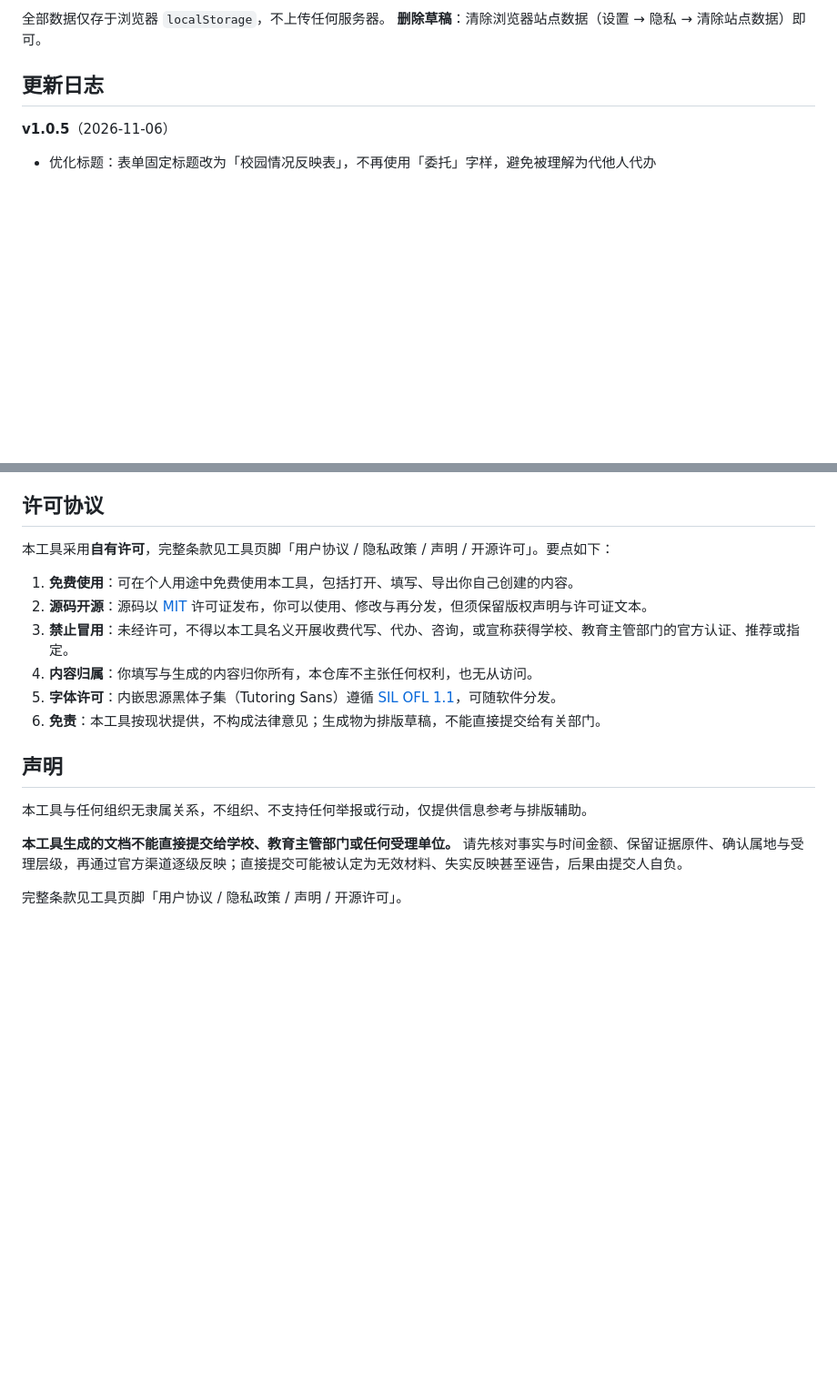
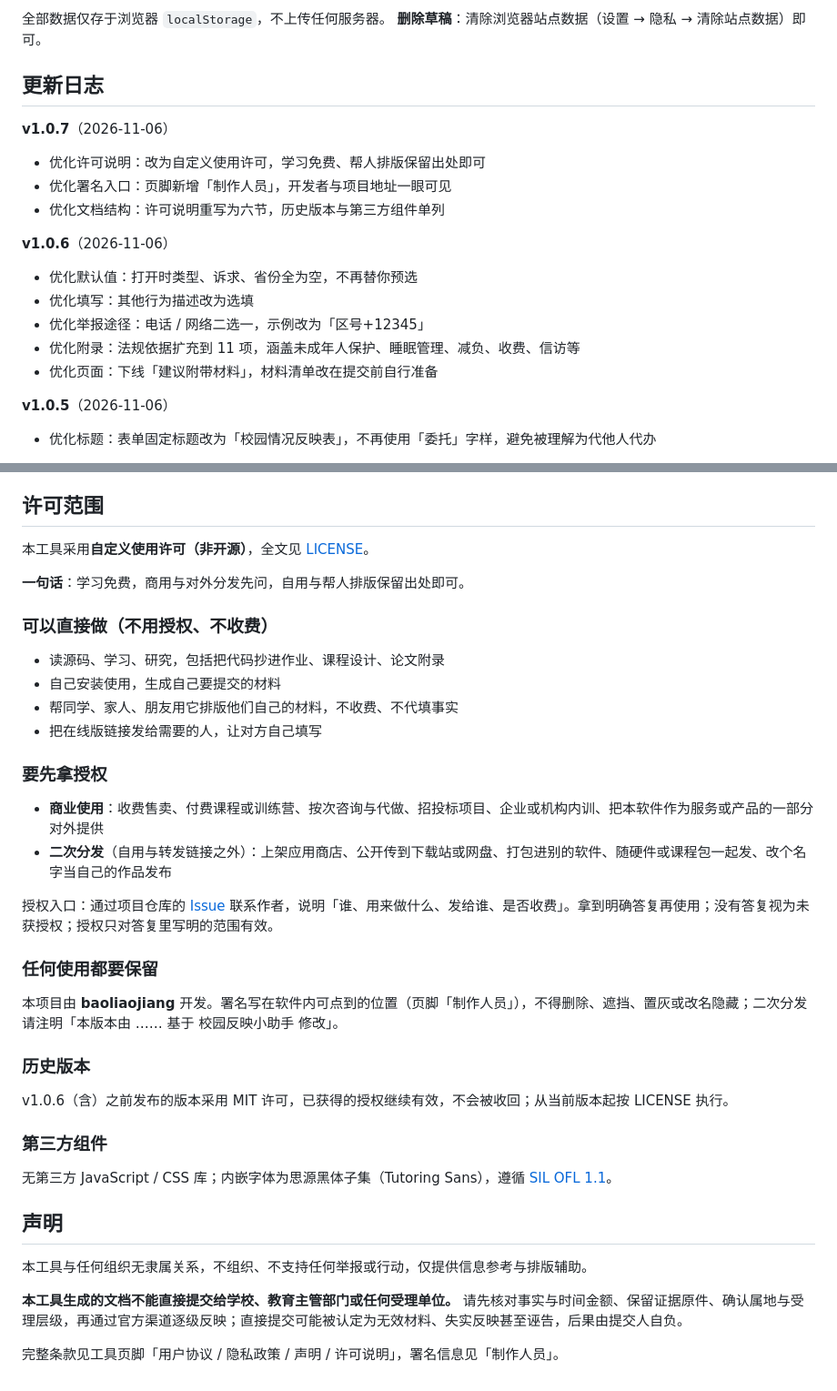
Before and after one commit to baoliaojiang/TutoringAppeal, a Markdown page: README.md, 2 parts joined by grey strips. Shown at 91% size. GitHub-like rendering; blank space fills up the shorter version.

Commit message:
feat: v1.0.7 改为自定义使用许可，新增制作人员页，许可口径四处同步

```diff
--- a/README.md
+++ b/README.md
@@ -49,6 +49,18 @@
 **删除草稿**：清除浏览器站点数据（设置 → 隐私 → 清除站点数据）即可。
 
 ## 更新日志
+
+**v1.0.7**（2026-11-06）
+- 优化许可说明：改为自定义使用许可，学习免费、帮人排版保留出处即可
+- 优化署名入口：页脚新增「制作人员」，开发者与项目地址一眼可见
+- 优化文档结构：许可说明重写为六节，历史版本与第三方组件单列
+
+**v1.0.6**（2026-11-06）
+- 优化默认值：打开时类型、诉求、省份全为空，不再替你预选
+- 优化填写：其他行为描述改为选填
+- 优化举报途径：电话 / 网络二选一，示例改为「区号+12345」
+- 优化附录：法规依据扩充到 11 项，涵盖未成年人保护、睡眠管理、减负、收费、信访等
+- 优化页面：下线「建议附带材料」，材料清单改在提交前自行准备
 
 **v1.0.5**（2026-11-06）
 - 优化标题：表单固定标题改为「校园情况反映表」，不再使用「委托」字样，避免被理解为代他人代办
@@ -90,16 +102,32 @@
 - **字体许可**：内嵌思源黑体子集（SIL OFL 1.1），许可证全文见 [OFL.txt](OFL.txt)
 - **生成物性质**：排版草稿，非官方文书，不能直接提交给有关部门
 
-## 许可协议
+## 许可范围
 
-本工具采用**自有许可**，完整条款见工具页脚「用户协议 / 隐私政策 / 声明 / 开源许可」。要点如下：
+本工具采用**自定义使用许可（非开源）**，全文见 [LICENSE](LICENSE)。
 
-1. **免费使用**：可在个人用途中免费使用本工具，包括打开、填写、导出你自己创建的内容。
-2. **源码开源**：源码以 [MIT](LICENSE) 许可证发布，你可以使用、修改与再分发，但须保留版权声明与许可证文本。
-3. **禁止冒用**：未经许可，不得以本工具名义开展收费代写、代办、咨询，或宣称获得学校、教育主管部门的官方认证、推荐或指定。
-4. **内容归属**：你填写与生成的内容归你所有，本仓库不主张任何权利，也无从访问。
-5. **字体许可**：内嵌思源黑体子集（Tutoring Sans）遵循 [SIL OFL 1.1](OFL.txt)，可随软件分发。
-6. **免责**：本工具按现状提供，不构成法律意见；生成物为排版草稿，不能直接提交给有关部门。
+**一句话**：学习免费，商用与对外分发先问，自用与帮人排版保留出处即可。
+
+### 可以直接做（不用授权、不收费）
+- 读源码、学习、研究，包括把代码抄进作业、课程设计、论文附录
+- 自己安装使用，生成自己要提交的材料
+- 帮同学、家人、朋友用它排版他们自己的材料，不收费、不代填事实
+- 把在线版链接发给需要的人，让对方自己填写
+
+### 要先拿授权
+- **商业使用**：收费售卖、付费课程或训练营、按次咨询与代做、招投标项目、企业或机构内训、把本软件作为服务或产品的一部分对外提供
+- **二次分发**（自用与转发链接之外）：上架应用商店、公开传到下载站或网盘、打包进别的软件、随硬件或课程包一起发、改个名字当自己的作品发布
+
+授权入口：通过项目仓库的 [Issue](https://github.com/baoliaojiang/TutoringAppeal/issues) 联系作者，说明「谁、用来做什么、发给谁、是否收费」。拿到明确答复再使用；没有答复视为未获授权；授权只对答复里写明的范围有效。
+
+### 任何使用都要保留
+本项目由 **baoliaojiang** 开发。署名写在软件内可点到的位置（页脚「制作人员」），不得删除、遮挡、置灰或改名隐藏；二次分发请注明「本版本由 …… 基于 校园反映小助手 修改」。
+
+### 历史版本
+v1.0.6（含）之前发布的版本采用 MIT 许可，已获得的授权继续有效，不会被收回；从当前版本起按 LICENSE 执行。
+
+### 第三方组件
+无第三方 JavaScript / CSS 库；内嵌字体为思源黑体子集（Tutoring Sans），遵循 [SIL OFL 1.1](OFL.txt)。
 
 ## 声明
 
@@ -107,4 +135,4 @@
 
 **本工具生成的文档不能直接提交给学校、教育主管部门或任何受理单位。** 请先核对事实与时间金额、保留证据原件、确认属地与受理层级，再通过官方渠道逐级反映；直接提交可能被认定为无效材料、失实反映甚至诬告，后果由提交人自负。
 
-完整条款见工具页脚「用户协议 / 隐私政策 / 声明 / 开源许可」。
+完整条款见工具页脚「用户协议 / 隐私政策 / 声明 / 许可说明」，署名信息见「制作人员」。
```
Also changed, not shown: other parts of README.md (+5 -5 lines), .remote.png (deleted), screenshot.png, 4 other files.
